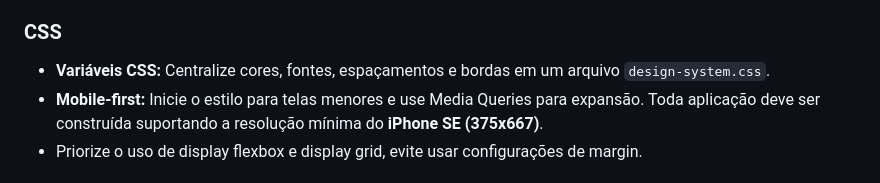
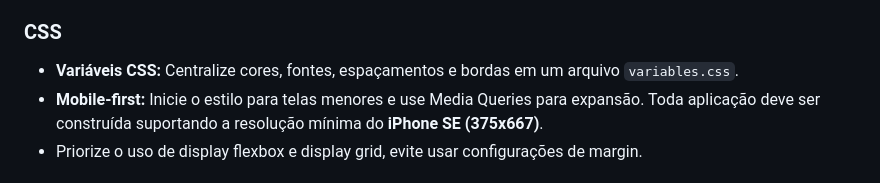
Before and after one commit to GustavoFtnl/Desafio-1-Alpha-Blocking-Game, a Markdown page: AGENTS.md, the part around the change. Rendered like a GitHub page.

Commit message:
refactor: Update filename for CSS variables file in AGENTS.md

```diff
--- a/AGENTS.md
+++ b/AGENTS.md
@@ -58,7 +58,7 @@ onde blocos lógicos podem ser encaixados para executar ações em um ambiente g
 
 ### CSS
 
-- **Variáveis CSS:** Centralize cores, fontes, espaçamentos e bordas em um arquivo `design-system.css`.
+- **Variáveis CSS:** Centralize cores, fontes, espaçamentos e bordas em um arquivo `variables.css`.
 - **Mobile-first:** Inicie o estilo para telas menores e use Media Queries para expansão. Toda aplicação deve ser construída suportando a resolução mínima do **iPhone SE (375x667)**.
 - Priorize o uso de display flexbox e display grid, evite usar configurações de margin.
 
```
